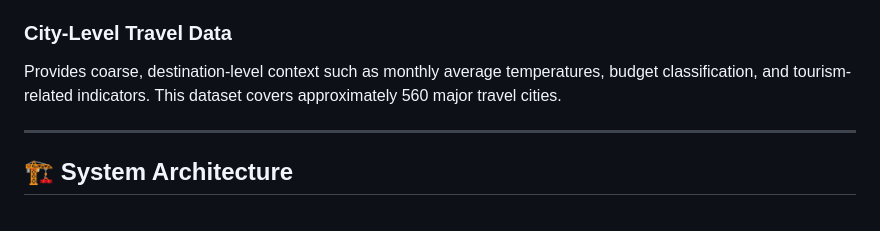
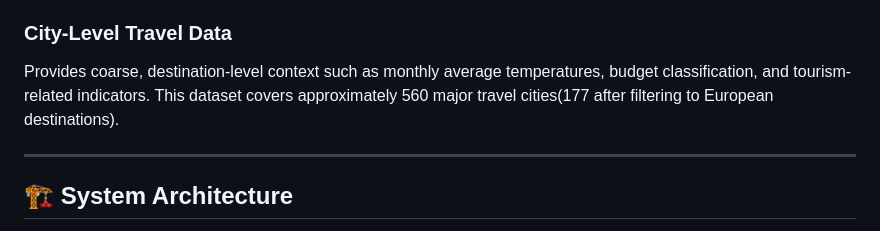
Before and after one commit to naghamo/VibeBnB, a Markdown page: README.md, the part around the change. Drawn GitHub-style.

```diff
--- a/README.md
+++ b/README.md
@@ -46,7 +46,8 @@ into high-level categories to capture neighborhood “vibe”.
 ### City-Level Travel Data
 Provides coarse, destination-level context such as monthly average temperatures,
 budget classification, and tourism-related indicators. This dataset covers
-approximately 560 major travel cities.
+approximately 560 major travel cities(177 after filtering
+to European destinations).
 
 ---
 
```
